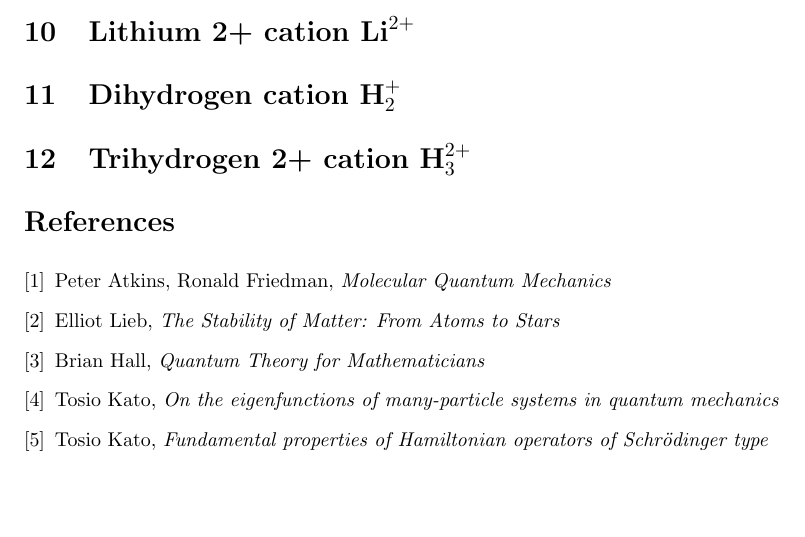
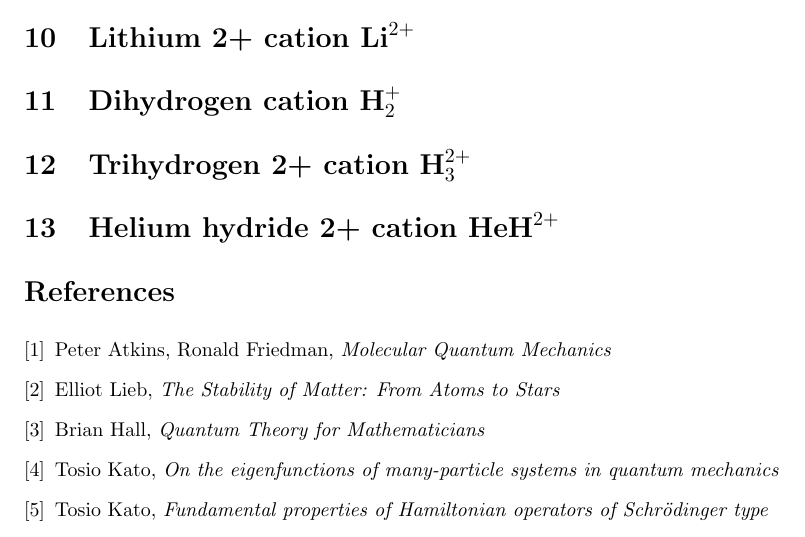
Before and after one commit to lisyarus/chembook, a LaTeX document (books/book1.tex): part of page 17 of 17, cut so that both start at the same text, the shorter picture padded with empty space. Compiled offline with pdfLaTeX.

Commit message:
Add helium hydride 2+ section title

```diff
--- a/books/book1.tex
+++ b/books/book1.tex
@@ -601,6 +601,7 @@ The energy unit in this system is called \href{https://en.wikipedia.org/wiki/Har
 \section{Lithium 2+ cation \(\molecule{Li}^{2+}\)}
 \section{Dihydrogen cation \(\molecule{H}_2^+\)}
 \section{Trihydrogen 2+ cation \(\molecule{H}_3^{2+}\)}
+\section{Helium hydride 2+ cation \(\molecule{HeH}^{2+}\)}
 
 \begin{thebibliography}{9}
 \bibitem{ref:atkins}
```
